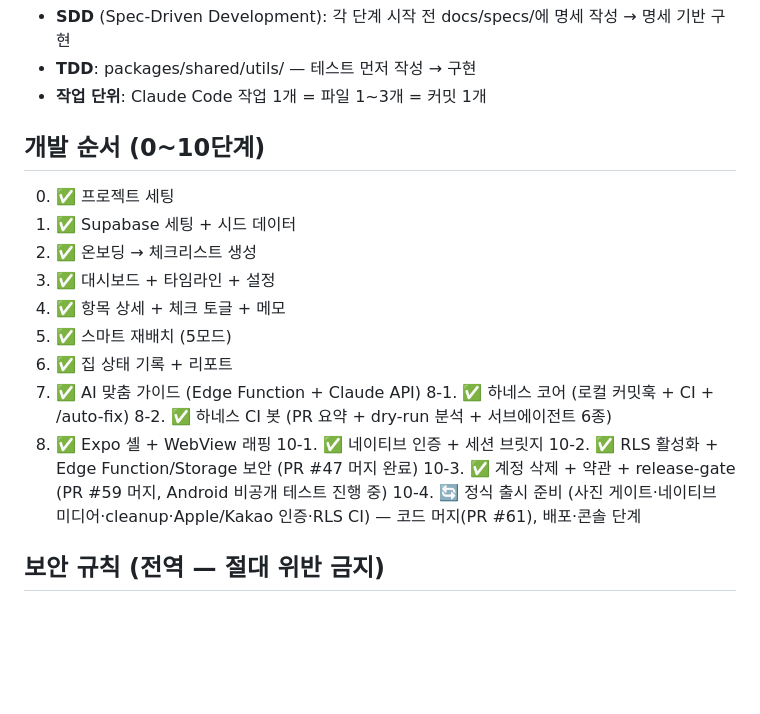
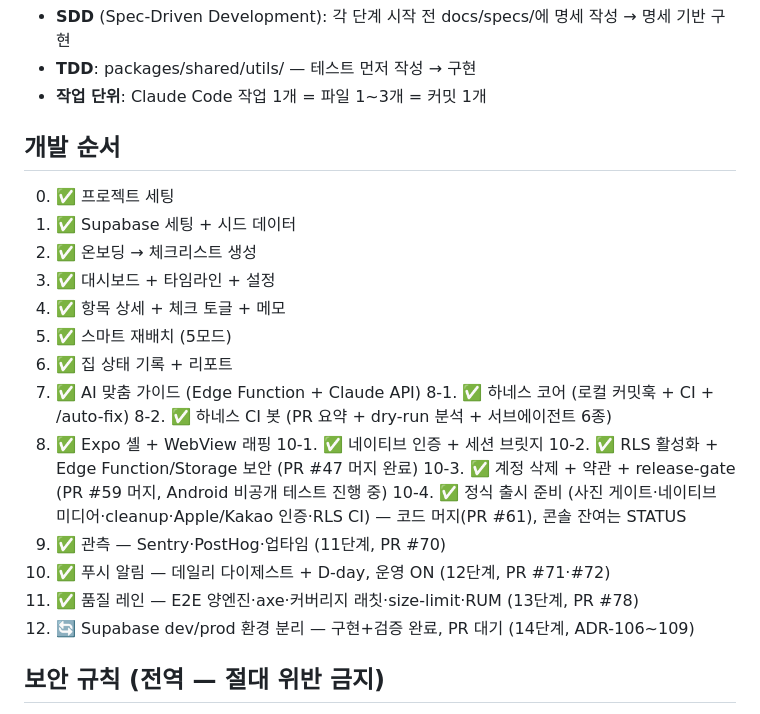
Before and after one commit to seomsoo/isakok, a Markdown page: CLAUDE.md, the part around the change. Drawn GitHub-style; blank space fills up the shorter version.

Commit message:
docs: extend stage list through env separation in claude md

```diff
--- a/CLAUDE.md
+++ b/CLAUDE.md
@@ -32,7 +32,7 @@ docs/              ← 기획 문서, 단계별 스펙 (SDD)
 - **TDD**: packages/shared/utils/ — 테스트 먼저 작성 → 구현
 - **작업 단위**: Claude Code 작업 1개 = 파일 1~3개 = 커밋 1개
 
-## 개발 순서 (0~10단계)
+## 개발 순서
 
 0. ✅ 프로젝트 세팅
 1. ✅ Supabase 세팅 + 시드 데이터
@@ -48,7 +48,11 @@ docs/              ← 기획 문서, 단계별 스펙 (SDD)
    10-1. ✅ 네이티브 인증 + 세션 브릿지
    10-2. ✅ RLS 활성화 + Edge Function/Storage 보안 (PR #47 머지 완료)
    10-3. ✅ 계정 삭제 + 약관 + release-gate (PR #59 머지, Android 비공개 테스트 진행 중)
-   10-4. 🔄 정식 출시 준비 (사진 게이트·네이티브 미디어·cleanup·Apple/Kakao 인증·RLS CI) — 코드 머지(PR #61), 배포·콘솔 단계
+   10-4. ✅ 정식 출시 준비 (사진 게이트·네이티브 미디어·cleanup·Apple/Kakao 인증·RLS CI) — 코드 머지(PR #61), 콘솔 잔여는 STATUS
+9. ✅ 관측 — Sentry·PostHog·업타임 (11단계, PR #70)
+10. ✅ 푸시 알림 — 데일리 다이제스트 + D-day, 운영 ON (12단계, PR #71·#72)
+11. ✅ 품질 레인 — E2E 양엔진·axe·커버리지 래칫·size-limit·RUM (13단계, PR #78)
+12. 🔄 Supabase dev/prod 환경 분리 — 구현+검증 완료, PR 대기 (14단계, ADR-106~109)
 
 ## 보안 규칙 (전역 — 절대 위반 금지)
 
```
